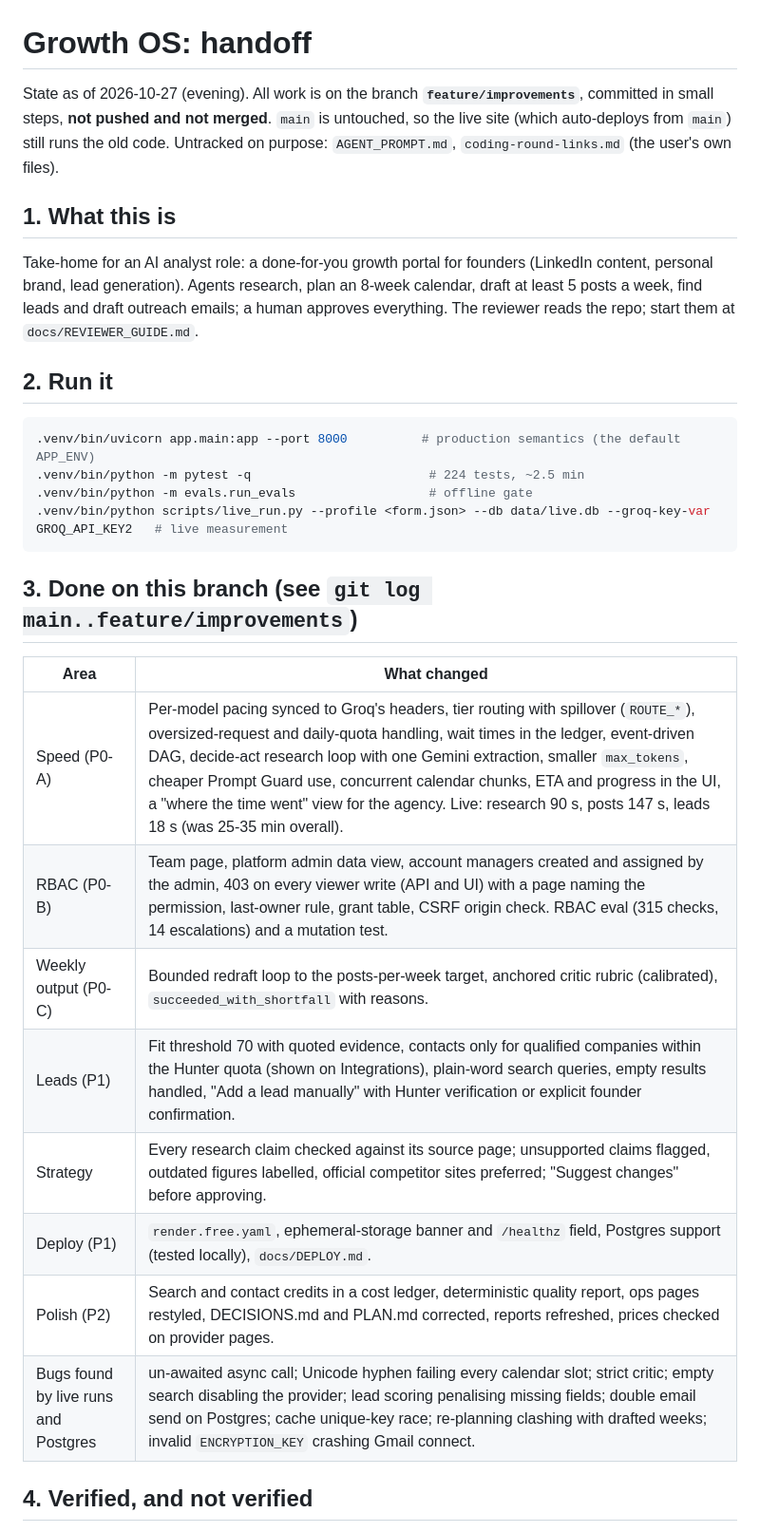
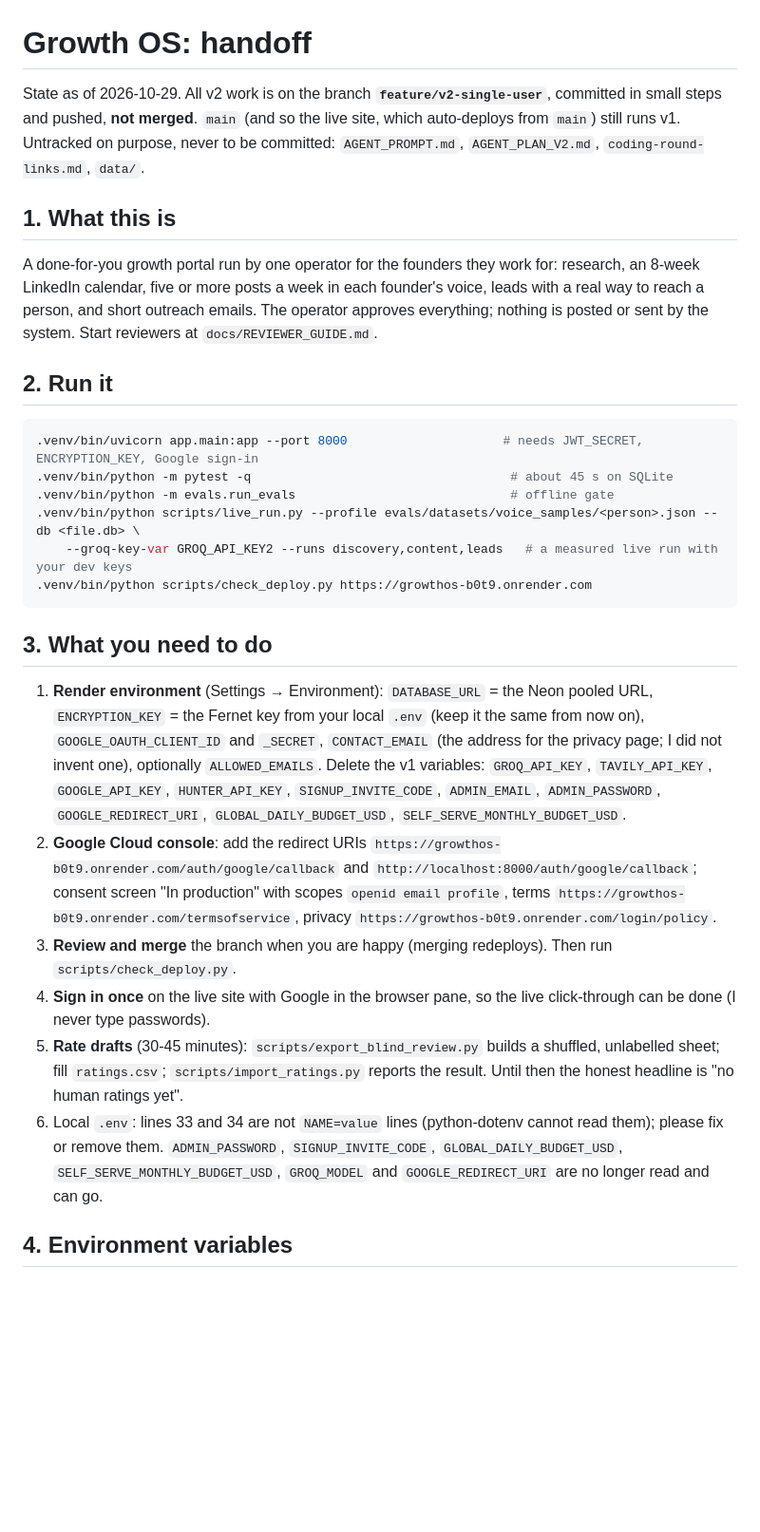
Before and after one commit to lokeshsuryawanshi/growthOS, a Markdown page: HANDOFF.md, the part around one of its changes. Shown at 95% size. Drawn GitHub-style; blank space fills up the shorter version.

Commit message:
Handoff for v2: state, what the user must do, environment variables
Co-Authored-By: Claude Opus 5.5 <noreply@anthropic.com>

````diff
--- a/HANDOFF.md
+++ b/HANDOFF.md
@@ -1,32 +1,46 @@
 # Growth OS: handoff
 
-State as of 2026-10-27 (evening). All work is on the branch **`feature/improvements`**, committed in small steps, **not pushed and not merged**. `main` is untouched, so the live site (which auto-deploys from `main`) still runs the old code. Untracked on purpose: `AGENT_PROMPT.md`, `coding-round-links.md` (the user's own files).
+State as of 2026-10-29. All v2 work is on the branch **`feature/v2-single-user`**, committed in small steps and
+pushed, **not merged**. `main` (and so the live site, which auto-deploys from `main`) still runs v1. Untracked on
+purpose, never to be committed: `AGENT_PROMPT.md`, `AGENT_PLAN_V2.md`, `coding-round-links.md`, `data/`.
 
 ## 1. What this is
 
-Take-home for an AI analyst role: a done-for-you growth portal for founders (LinkedIn content, personal brand, lead generation). Agents research, plan an 8-week calendar, draft at least 5 posts a week, find leads and draft outreach emails; a human approves everything. The reviewer reads the repo; start them at `docs/REVIEWER_GUIDE.md`.
+A done-for-you growth portal run by one operator for the founders they work for: research, an 8-week LinkedIn
+calendar, five or more posts a week in each founder's voice, leads with a real way to reach a person, and short
+outreach emails. The operator approves everything; nothing is posted or sent by the system. Start reviewers at
+`docs/REVIEWER_GUIDE.md`.
 
 ## 2. Run it
 
 ```bash
-.venv/bin/uvicorn app.main:app --port 8000          # production semantics (the default APP_ENV)
-.venv/bin/python -m pytest -q                        # 224 tests, ~2.5 min
-.venv/bin/python -m evals.run_evals                  # offline gate
-.venv/bin/python scripts/live_run.py --profile <form.json> --db data/live.db --groq-key-var GROQ_API_KEY2   # live measurement
+.venv/bin/uvicorn app.main:app --port 8000                     # needs JWT_SECRET, ENCRYPTION_KEY, Google sign-in
+.venv/bin/python -m pytest -q                                   # about 45 s on SQLite
+.venv/bin/python -m evals.run_evals                             # offline gate
+.venv/bin/python scripts/live_run.py --profile evals/datasets/voice_samples/<person>.json --db <file.db> \
+    --groq-key-var GROQ_API_KEY2 --runs discovery,content,leads   # a measured live run with your dev keys
+.venv/bin/python scripts/check_deploy.py https://growthos-b0t9.onrender.com
 ```
 
-## 3. Done on this branch (see `git log main..feature/improvements`)
+## 3. What you need to do
 
-| Area | What changed |
-|---|---|
-| Speed (P0-A) | Per-model pacing synced to Groq's headers, tier routing with spillover (`ROUTE_*`), oversized-request and daily-quota handling, wait times in the ledger, event-driven DAG, decide-act research loop with one Gemini extraction, smaller `max_tokens`, cheaper Prompt Guard use, concurrent calendar chunks, ETA and progress in the UI, a "where the time went" view for the agency. Live: research 90 s, posts 147 s, leads 18 s (was 25-35 min overall). |
-| RBAC (P0-B) | Team page, platform admin data view, account managers created and assigned by the admin, 403 on every viewer write (API and UI) with a page naming the permission, last-owner rule, grant table, CSRF origin check. RBAC eval (315 checks, 14 escalations) and a mutation test. |
-| Weekly output (P0-C) | Bounded redraft loop to the posts-per-week target, anchored critic rubric (calibrated), `succeeded_with_shortfall` with reasons. |
-| Leads (P1) | Fit threshold 70 with quoted evidence, contacts only for qualified companies within the Hunter quota (shown on Integrations), plain-word search queries, empty results handled, "Add a lead manually" with Hunter verification or explicit founder confirmation. |
-| Strategy | Every research claim checked against its source page; unsupported claims flagged, outdated figures labelled, official competitor sites preferred; "Suggest changes" before approving. |
-| Deploy (P1) | `render.free.yaml`, ephemeral-storage banner and `/healthz` field, Postgres support (tested locally), `docs/DEPLOY.md`. |
-| Polish (P2) | Search and contact credits in a cost ledger, deterministic quality report, ops pages restyled, DECISIONS.md and PLAN.md corrected, reports refreshed, prices checked on provider pages. |
-| Bugs found by live runs and Postgres | un-awaited async call; Unicode hyphen failing every calendar slot; strict critic; empty search disabling the provider; lead scoring penalising missing fields; double email send on Postgres; cache unique-key race; re-planning clashing with drafted weeks; invalid `ENCRYPTION_KEY` crashing Gmail connect. |
+1. **Render environment** (Settings → Environment): `DATABASE_URL` = the Neon pooled URL, `ENCRYPTION_KEY` = the Fernet
+   key from your local `.env` (keep it the same from now on), `GOOGLE_OAUTH_CLIENT_ID` and `_SECRET`, `CONTACT_EMAIL`
+   (the address for the privacy page; I did not invent one), optionally `ALLOWED_EMAILS`. Delete the v1 variables:
+   `GROQ_API_KEY`, `TAVILY_API_KEY`, `GOOGLE_API_KEY`, `HUNTER_API_KEY`, `SIGNUP_INVITE_CODE`, `ADMIN_EMAIL`,
+   `ADMIN_PASSWORD`, `GOOGLE_REDIRECT_URI`, `GLOBAL_DAILY_BUDGET_USD`, `SELF_SERVE_MONTHLY_BUDGET_USD`.
+2. **Google Cloud console**: add the redirect URIs `https://growthos-b0t9.onrender.com/auth/google/callback` and
+   `http://localhost:8000/auth/google/callback`; consent screen "In production" with scopes `openid email profile`,
+   terms `https://growthos-b0t9.onrender.com/termsofservice`, privacy `https://growthos-b0t9.onrender.com/login/policy`.
+3. **Review and merge** the branch when you are happy (merging redeploys). Then run `scripts/check_deploy.py`.
+4. **Sign in once** on the live site with Google in the browser pane, so the live click-through can be done (I never
+   type passwords).
+5. **Rate drafts** (30-45 minutes): `scripts/export_blind_review.py` builds a shuffled, unlabelled sheet; fill
+   `ratings.csv`; `scripts/import_ratings.py` reports the result. Until then the honest headline is "no human ratings
+   yet".
+6. Local `.env`: lines 33 and 34 are not `NAME=value` lines (python-dotenv cannot read them); please fix or remove
+   them. `ADMIN_PASSWORD`, `SIGNUP_INVITE_CODE`, `GLOBAL_DAILY_BUDGET_USD`, `SELF_SERVE_MONTHLY_BUDGET_USD`,
+   `GROQ_MODEL` and `GOOGLE_REDIRECT_URI` are no longer read and can go.
 
-## 4. Verified, and not verified
+## 4. Environment variables
 
````
Also changed, not shown: other parts of HANDOFF.md (+6 -15 lines).
